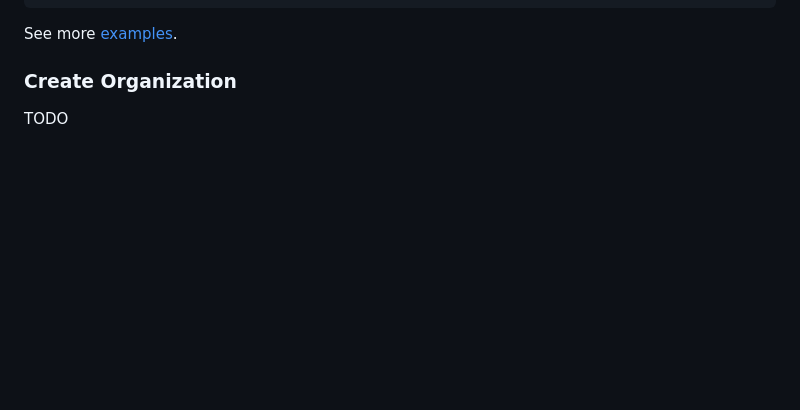
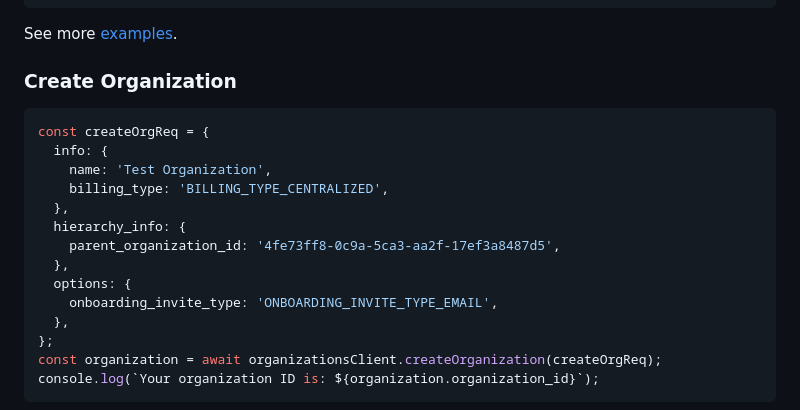
Before and after one commit to uber/uber-direct-sdk, a Markdown page: README.md, the part around the change printed below. GitHub-like rendering; blank space fills up the shorter version.

Commit message:
Add Create Org example code snippet in ReadMe

````diff
--- a/README.md
+++ b/README.md
@@ -141,4 +141,20 @@ See more [examples](https://github.com/mager/uber-direct-js-sdk-examples).
 
 ### Create Organization
 
-TODO
+```js
+const createOrgReq = {
+  info: {
+    name: 'Test Organization',
+    billing_type: 'BILLING_TYPE_CENTRALIZED',
+  },
+  hierarchy_info: {
+    parent_organization_id: '4fe73ff8-0c9a-5ca3-aa2f-17ef3a8487d5',
+  },
+  options: {
+    onboarding_invite_type: 'ONBOARDING_INVITE_TYPE_EMAIL',
+  },
+};
+const organization = await organizationsClient.createOrganization(createOrgReq);
+console.log(`Your organization ID is: ${organization.organization_id}`);
+```
+
````
Also changed, not shown: other parts of README.md (+1 -0 lines).
